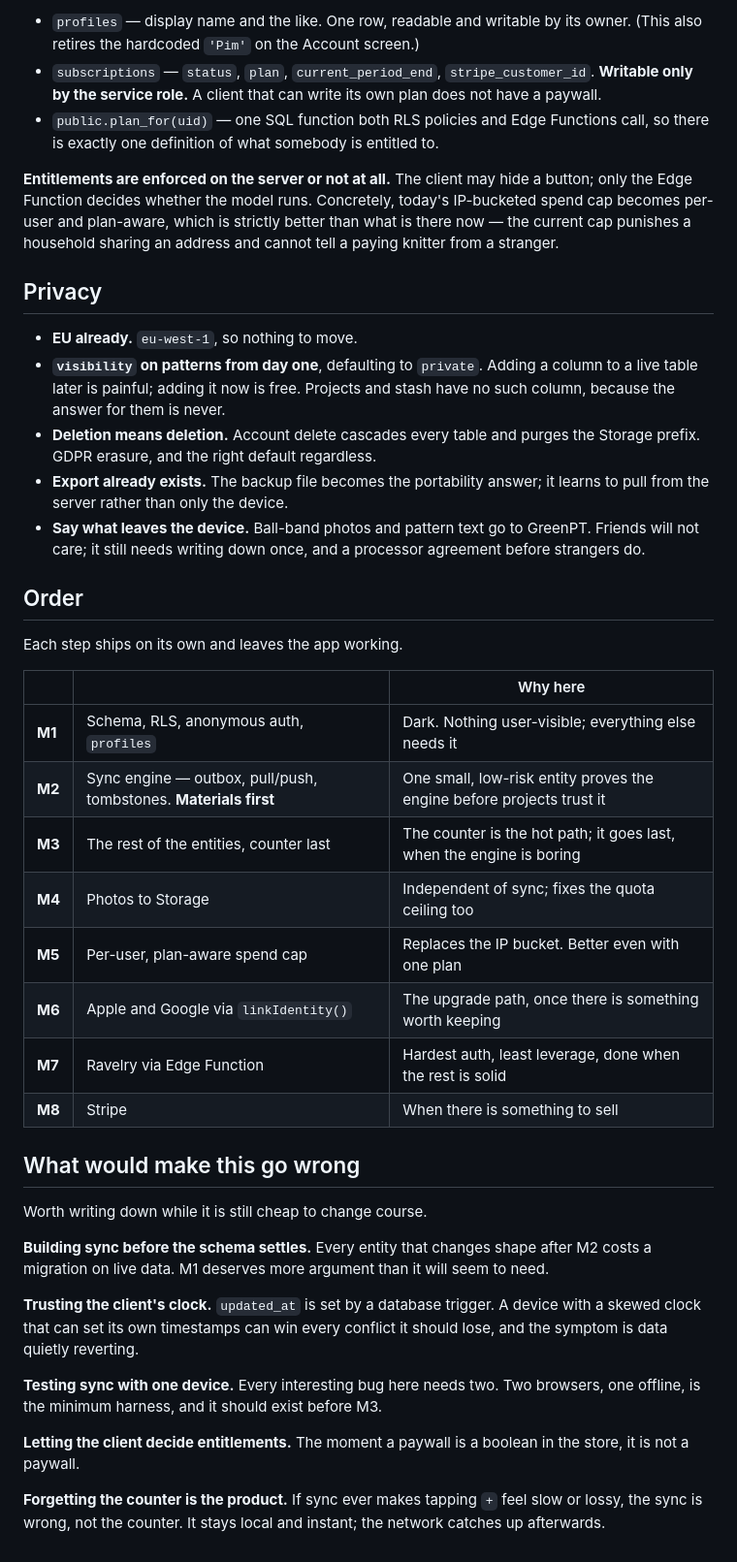
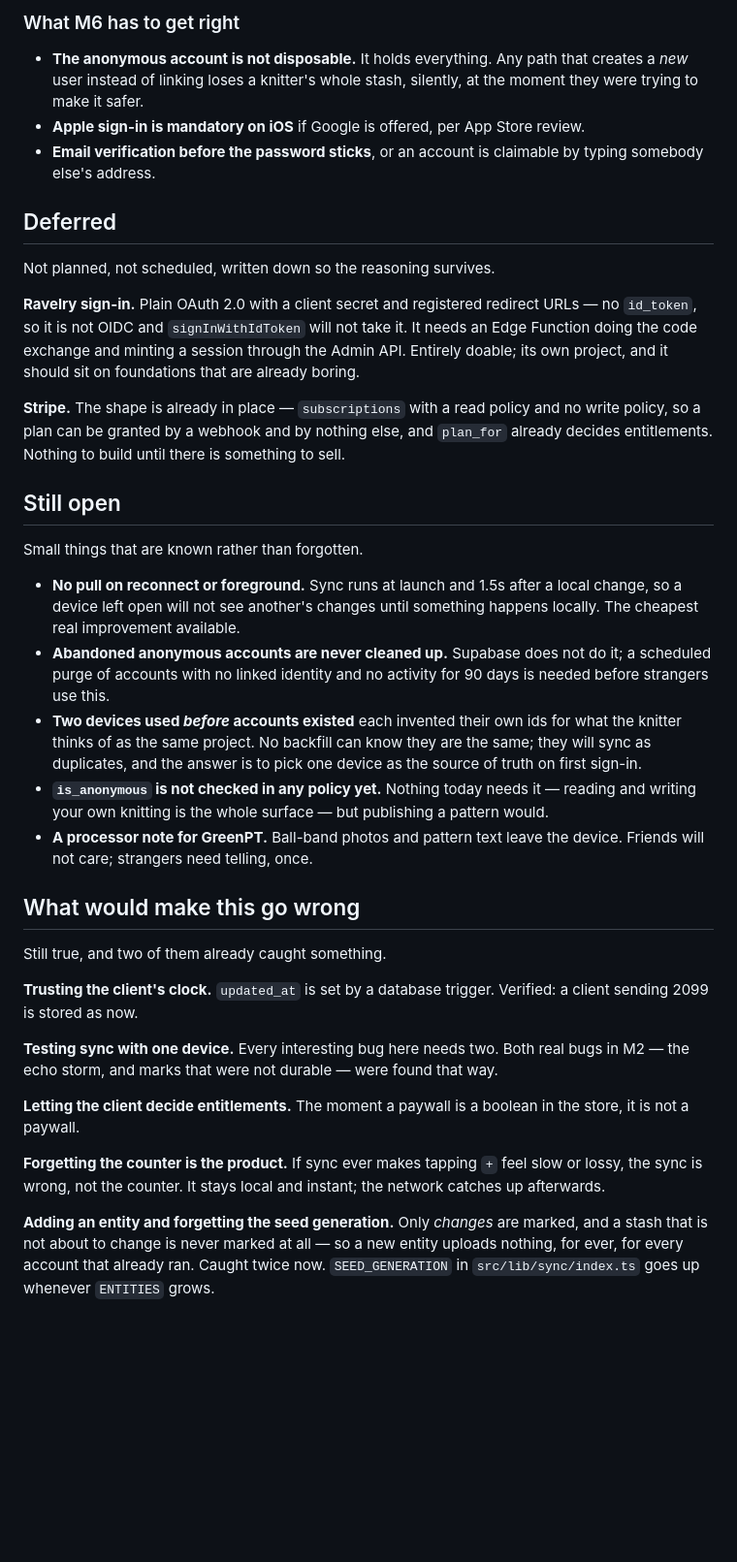
Before and after one commit to mooreslaw42/knitwit, a Markdown page: docs/plans/multi-user.md, the part around one of its changes. Shown at 97% size. GitHub-like rendering; blank space fills up the shorter version.

```diff
--- a/docs/plans/multi-user.md
+++ b/docs/plans/multi-user.md
@@ -136,60 +140,61 @@ Stripe is not needed yet, but the *shape* is cheap now and expensive to retrofit
 
-- `profiles` — display name and the like. One row, readable and writable by its owner. (This also
-  retires the hardcoded `'Pim'` on the Account screen.)
-- `subscriptions` — `status`, `plan`, `current_period_end`, `stripe_customer_id`. **Writable only by
-  the service role.** A client that can write its own plan does not have a paywall.
-- `public.plan_for(uid)` — one SQL function both RLS policies and Edge Functions call, so there is
-  exactly one definition of what somebody is entitled to.
+### What M6 has to get right
 
-**Entitlements are enforced on the server or not at all.** The client may hide a button; only the
-Edge Function decides whether the model runs. Concretely, today's IP-bucketed spend cap becomes
-per-user and plan-aware, which is strictly better than what is there now — the current cap punishes
-a household sharing an address and cannot tell a paying knitter from a stranger.
+- **The anonymous account is not disposable.** It holds everything. Any path that creates a *new*
+  user instead of linking loses a knitter's whole stash, silently, at the moment they were trying to
+  make it safer.
+- **Apple sign-in is mandatory on iOS** if Google is offered, per App Store review.
+- **Email verification before the password sticks**, or an account is claimable by typing somebody
+  else's address.
 
-## Privacy
+## Deferred
 
-- **EU already.** `eu-west-1`, so nothing to move.
-- **`visibility` on patterns from day one**, defaulting to `private`. Adding a column to a live
-  table later is painful; adding it now is free. Projects and stash have no such column, because
-  the answer for them is never.
-- **Deletion means deletion.** Account delete cascades every table and purges the Storage prefix.
-  GDPR erasure, and the right default regardless.
-- **Export already exists.** The backup file becomes the portability answer; it learns to pull from
-  the server rather than only the device.
-- **Say what leaves the device.** Ball-band photos and pattern text go to GreenPT. Friends will not
-  care; it still needs writing down once, and a processor agreement before strangers do.
+Not planned, not scheduled, written down so the reasoning survives.
 
-## Order
+**Ravelry sign-in.** Plain OAuth 2.0 with a client secret and registered redirect URLs — no
+`id_token`, so it is not OIDC and `signInWithIdToken` will not take it. It needs an Edge Function
+doing the code exchange and minting a session through the Admin API. Entirely doable; its own
+project, and it should sit on foundations that are already boring.
 
-Each step ships on its own and leaves the app working.
+**Stripe.** The shape is already in place — `subscriptions` with a read policy and no write policy,
+so a plan can be granted by a webhook and by nothing else, and `plan_for` already decides
+entitlements. Nothing to build until there is something to sell.
 
-| | | Why here |
-|---|---|---|
-| **M1** | Schema, RLS, anonymous auth, `profiles` | Dark. Nothing user-visible; everything else needs it |
-| **M2** | Sync engine — outbox, pull/push, tombstones. **Materials first** | One small, low-risk entity proves the engine before projects trust it |
-| **M3** | The rest of the entities, counter last | The counter is the hot path; it goes last, when the engine is boring |
-| **M4** | Photos to Storage | Independent of sync; fixes the quota ceiling too |
-| **M5** | Per-user, plan-aware spend cap | Replaces the IP bucket. Better even with one plan |
-| **M6** | Apple and Google via `linkIdentity()` | The upgrade path, once there is something worth keeping |
-| **M7** | Ravelry via Edge Function | Hardest auth, least leverage, done when the rest is solid |
-| **M8** | Stripe | When there is something to sell |
+## Still open
+
+Small things that are known rather than forgotten.
+
+- **No pull on reconnect or foreground.** Sync runs at launch and 1.5s after a local change, so a
+  device left open will not see another's changes until something happens locally. The cheapest real
+  improvement available.
+- **Abandoned anonymous accounts are never cleaned up.** Supabase does not do it; a scheduled purge
+  of accounts with no linked identity and no activity for 90 days is needed before strangers use
+  this.
+- **Two devices used *before* accounts existed** each invented their own ids for what the knitter
+  thinks of as the same project. No backfill can know they are the same; they will sync as
+  duplicates, and the answer is to pick one device as the source of truth on first sign-in.
+- **`is_anonymous` is not checked in any policy yet.** Nothing today needs it — reading and writing
+  your own knitting is the whole surface — but publishing a pattern would.
+- **A processor note for GreenPT.** Ball-band photos and pattern text leave the device. Friends will
+  not care; strangers need telling, once.
 
 ## What would make this go wrong
 
-Worth writing down while it is still cheap to change course.
+Still true, and two of them already caught something.
 
-**Building sync before the schema settles.** Every entity that changes shape after M2 costs a
-migration on live data. M1 deserves more argument than it will seem to need.
+**Trusting the client's clock.** `updated_at` is set by a database trigger. Verified: a client
+sending 2099 is stored as now.
 
-**Trusting the client's clock.** `updated_at` is set by a database trigger. A device with a skewed
-clock that can set its own timestamps can win every conflict it should lose, and the symptom is
-data quietly reverting.
-
-**Testing sync with one device.** Every interesting bug here needs two. Two browsers, one offline,
-is the minimum harness, and it should exist before M3.
+**Testing sync with one device.** Every interesting bug here needs two. Both real bugs in M2 — the
+echo storm, and marks that were not durable — were found that way.
 
 **Letting the client decide entitlements.** The moment a paywall is a boolean in the store, it is
 not a paywall.
 
 **Forgetting the counter is the product.** If sync ever makes tapping `+` feel slow or lossy, the
 sync is wrong, not the counter. It stays local and instant; the network catches up afterwards.
+
+**Adding an entity and forgetting the seed generation.** Only *changes* are marked, and a stash that
+is not about to change is never marked at all — so a new entity uploads nothing, for ever, for every
+account that already ran. Caught twice now. `SEED_GENERATION` in `src/lib/sync/index.ts` goes up
+whenever `ENTITIES` grows.
```
Also changed, not shown: other parts of docs/plans/multi-user.md (+107 -103 lines).
